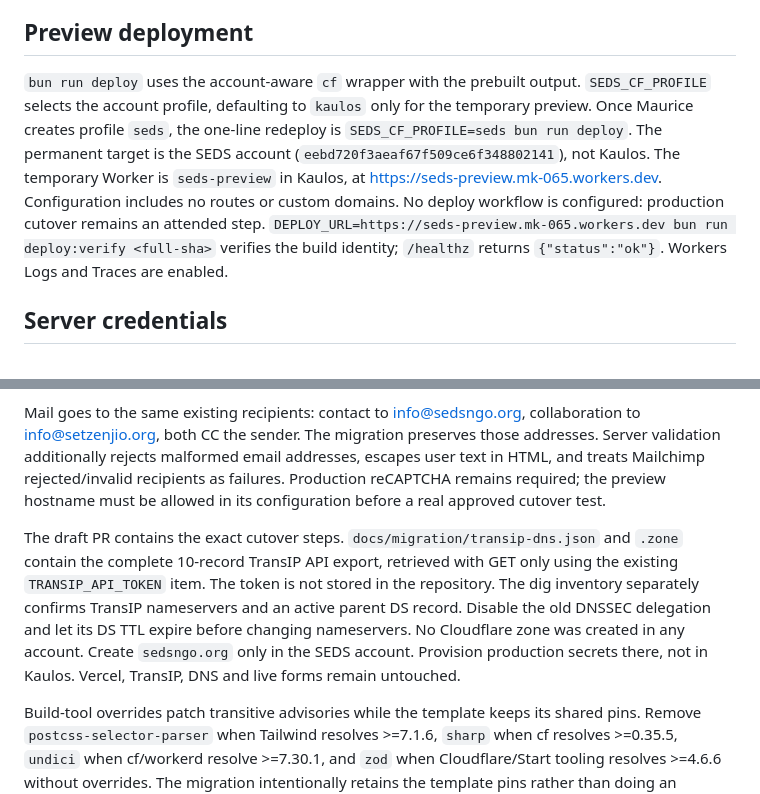
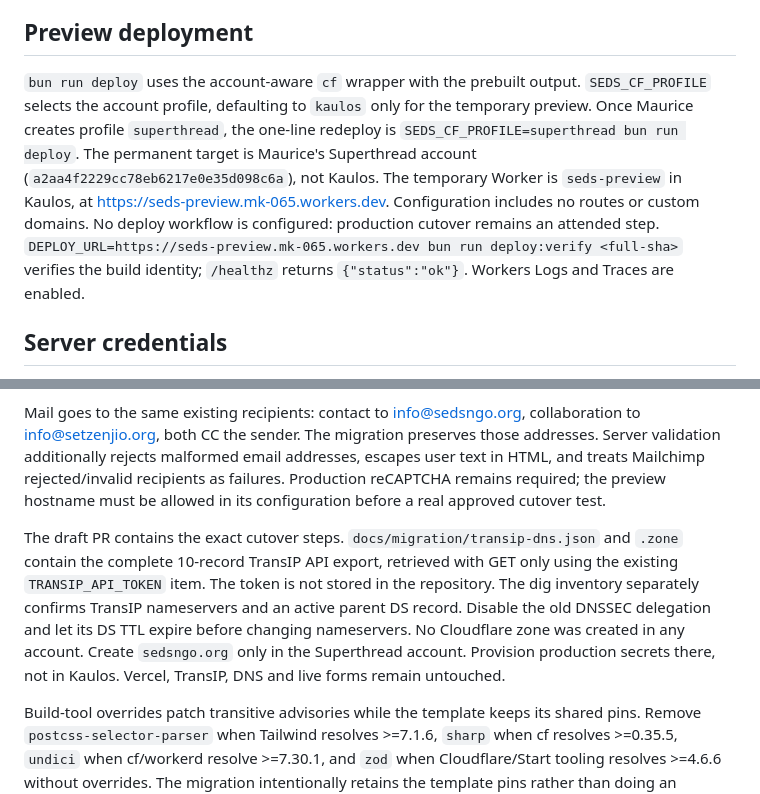
Before and after one commit to mauricekleine/seds, a Markdown page: README.md, 2 parts joined by grey strips. GitHub-like rendering.

Commit message:
docs: target the Superthread Cloudflare account
SEDS deploys to Maurice's Superthread account with the superthread profile
instead of a separate SEDS account.

Co-Authored-By: Claude Opus 5.5 <noreply@anthropic.com>

```diff
--- a/README.md
+++ b/README.md
@@ -16,7 +16,7 @@ This existing site adopts mauricekleine/app-template in place. `.mk/app.json` pi
 
 ## Preview deployment
 
-`bun run deploy` uses the account-aware `cf` wrapper with the prebuilt output. `SEDS_CF_PROFILE` selects the account profile, defaulting to `kaulos` only for the temporary preview. Once Maurice creates profile `seds`, the one-line redeploy is `SEDS_CF_PROFILE=seds bun run deploy`. The permanent target is the SEDS account (`eebd720f3aeaf67f509ce6f348802141`), not Kaulos. The temporary Worker is `seds-preview` in Kaulos, at https://seds-preview.mk-065.workers.dev. Configuration includes no routes or custom domains. No deploy workflow is configured: production cutover remains an attended step. `DEPLOY_URL=https://seds-preview.mk-065.workers.dev bun run deploy:verify <full-sha>` verifies the build identity; `/healthz` returns `{"status":"ok"}`. Workers Logs and Traces are enabled.
+`bun run deploy` uses the account-aware `cf` wrapper with the prebuilt output. `SEDS_CF_PROFILE` selects the account profile, defaulting to `kaulos` only for the temporary preview. Once Maurice creates profile `superthread`, the one-line redeploy is `SEDS_CF_PROFILE=superthread bun run deploy`. The permanent target is Maurice's Superthread account (`a2aa4f2229cc78eb6217e0e35d098c6a`), not Kaulos. The temporary Worker is `seds-preview` in Kaulos, at https://seds-preview.mk-065.workers.dev. Configuration includes no routes or custom domains. No deploy workflow is configured: production cutover remains an attended step. `DEPLOY_URL=https://seds-preview.mk-065.workers.dev bun run deploy:verify <full-sha>` verifies the build identity; `/healthz` returns `{"status":"ok"}`. Workers Logs and Traces are enabled.
 
 ## Server credentials
 
@@ -26,7 +26,7 @@ Credential migration is blocked: the installed `vercel` command is a Mockly read
 
 Mail goes to the same existing recipients: contact to info@sedsngo.org, collaboration to info@setzenjio.org, both CC the sender. The migration preserves those addresses. Server validation additionally rejects malformed email addresses, escapes user text in HTML, and treats Mailchimp rejected/invalid recipients as failures. Production reCAPTCHA remains required; the preview hostname must be allowed in its configuration before a real approved cutover test.
 
-The draft PR contains the exact cutover steps. `docs/migration/transip-dns.json` and `.zone` contain the complete 10-record TransIP API export, retrieved with GET only using the existing `TRANSIP_API_TOKEN` item. The token is not stored in the repository. The dig inventory separately confirms TransIP nameservers and an active parent DS record. Disable the old DNSSEC delegation and let its DS TTL expire before changing nameservers. No Cloudflare zone was created in any account. Create `sedsngo.org` only in the SEDS account. Provision production secrets there, not in Kaulos. Vercel, TransIP, DNS and live forms remain untouched.
+The draft PR contains the exact cutover steps. `docs/migration/transip-dns.json` and `.zone` contain the complete 10-record TransIP API export, retrieved with GET only using the existing `TRANSIP_API_TOKEN` item. The token is not stored in the repository. The dig inventory separately confirms TransIP nameservers and an active parent DS record. Disable the old DNSSEC delegation and let its DS TTL expire before changing nameservers. No Cloudflare zone was created in any account. Create `sedsngo.org` only in the Superthread account. Provision production secrets there, not in Kaulos. Vercel, TransIP, DNS and live forms remain untouched.
 
 Build-tool overrides patch transitive advisories while the template keeps its shared pins. Remove `postcss-selector-parser` when Tailwind resolves >=7.1.6, `sharp` when cf resolves >=0.35.5, `undici` when cf/workerd resolve >=7.30.1, and `zod` when Cloudflare/Start tooling resolves >=4.6.6 without overrides. The migration intentionally retains the template pins rather than doing an unrelated latest-version upgrade.
 
```
